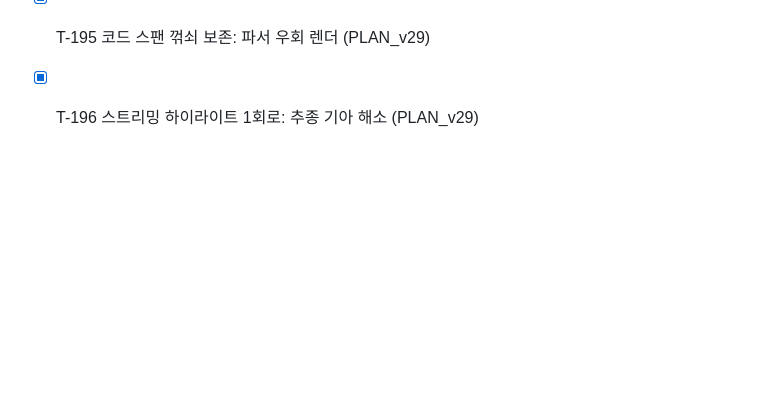
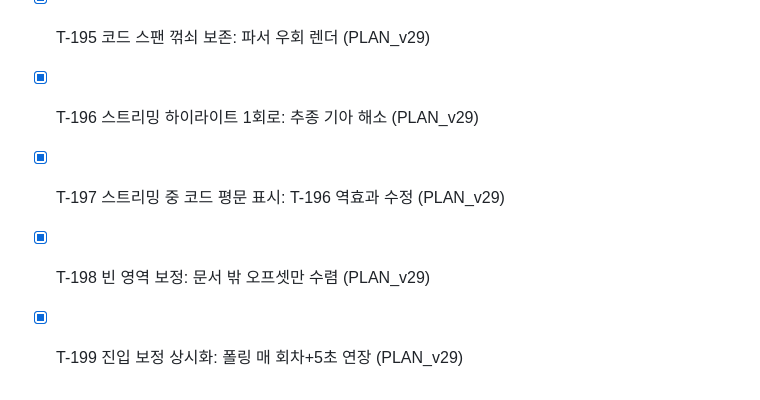
Before and after one commit to BoraSarang/LiteRT-LM-Studio, a Markdown page: docs/TODO.md, the part around the change. Drawn GitHub-style; blank space fills up the shorter version.

```diff
--- a/docs/TODO.md
+++ b/docs/TODO.md
@@ -193,3 +193,6 @@
 * [x] T-194 스트리밍 미완성 볼드 마커 숨김 (PLAN_v29)
 * [x] T-195 코드 스팬 꺾쇠 보존: 파서 우회 렌더 (PLAN_v29)
 * [x] T-196 스트리밍 하이라이트 1회로: 추종 기아 해소 (PLAN_v29)
+* [x] T-197 스트리밍 중 코드 평문 표시: T-196 역효과 수정 (PLAN_v29)
+* [x] T-198 빈 영역 보정: 문서 밖 오프셋만 수렴 (PLAN_v29)
+* [x] T-199 진입 보정 상시화: 폴링 매 회차+5초 연장 (PLAN_v29)
```
Also changed, not shown: docs/CHANGELOG.md (+20 -0 lines).
